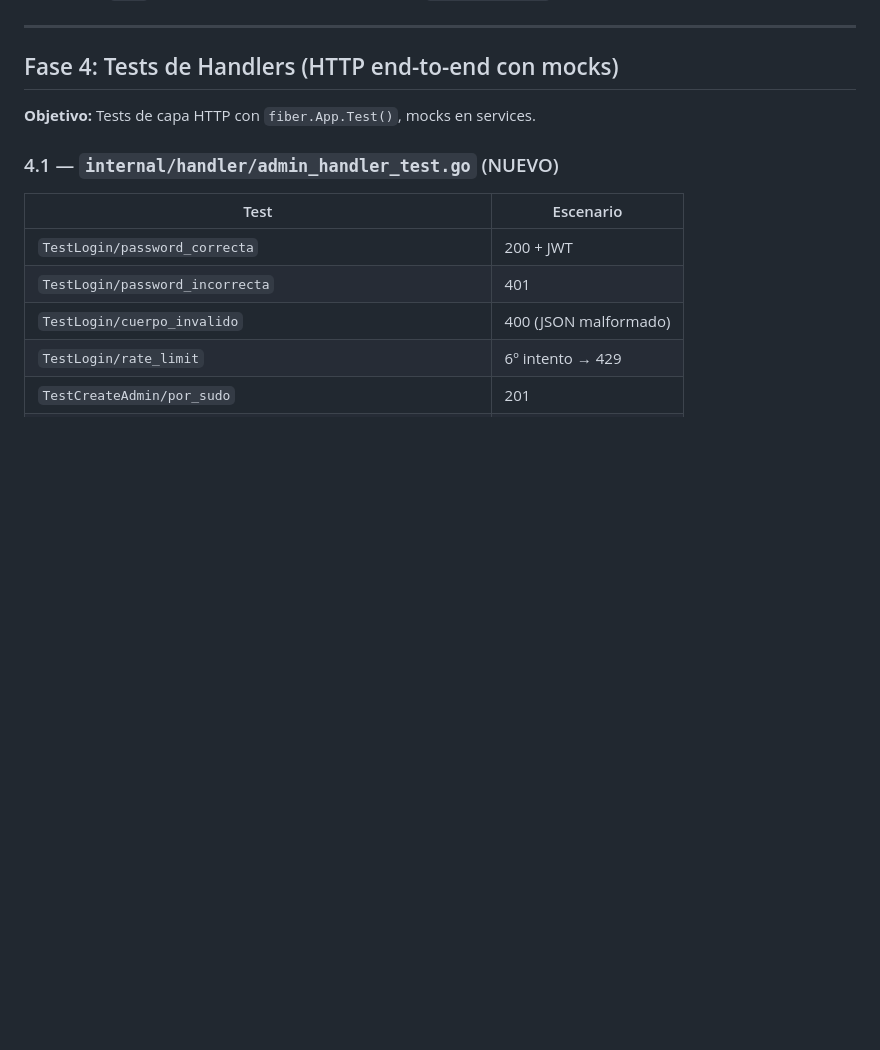
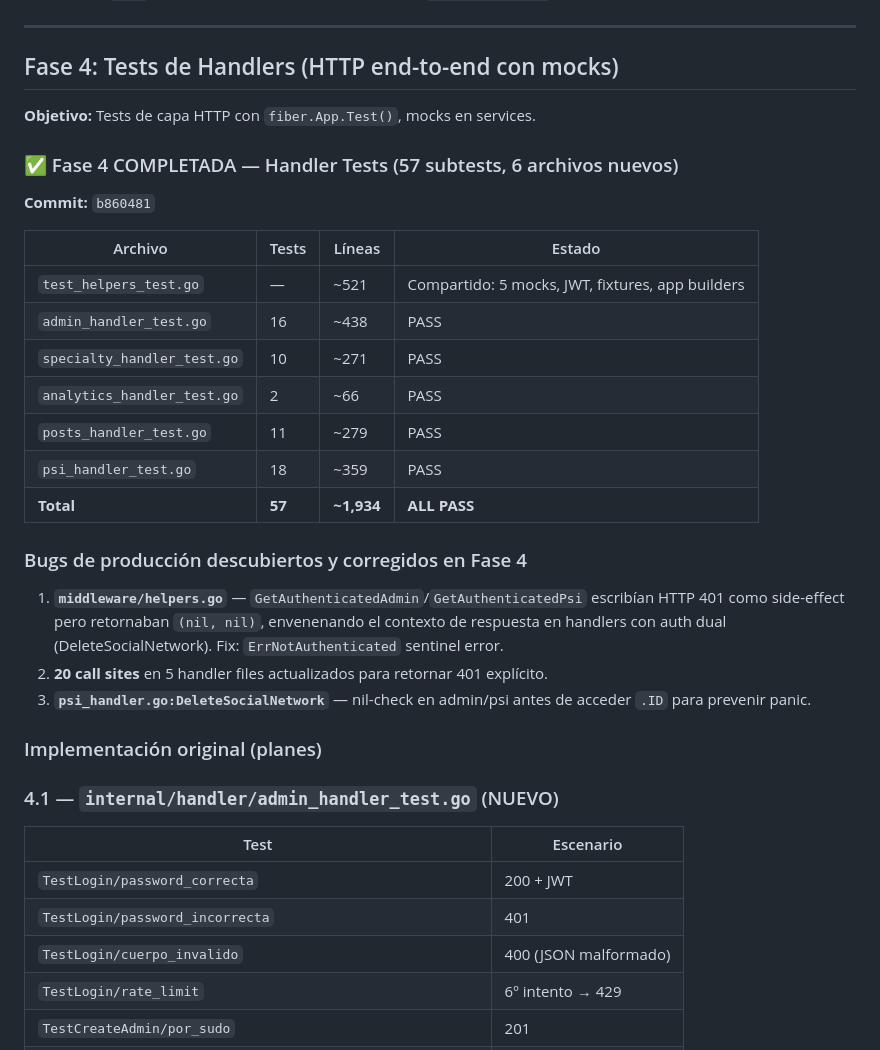
Before and after one commit to veniversvm/ColPsiCarabobo, a Markdown page: api/PLAN_TESTING.md, the part around one of its changes. GitHub-like rendering; blank space fills up the shorter version.

```diff
--- a/api/PLAN_TESTING.md
+++ b/api/PLAN_TESTING.md
@@ -407,6 +423,28 @@ type mockAnalyticsRepo struct {
 
 **Objetivo:** Tests de capa HTTP con `fiber.App.Test()`, mocks en services.
 
+### ✅ Fase 4 COMPLETADA — Handler Tests (57 subtests, 6 archivos nuevos)
+
+**Commit:** `b860481`
+
+| Archivo | Tests | Líneas | Estado |
+|---------|-------|--------|--------|
+| `test_helpers_test.go` | — | ~521 | Compartido: 5 mocks, JWT, fixtures, app builders |
+| `admin_handler_test.go` | 16 | ~438 | PASS |
+| `specialty_handler_test.go` | 10 | ~271 | PASS |
+| `analytics_handler_test.go` | 2 | ~66 | PASS |
+| `posts_handler_test.go` | 11 | ~279 | PASS |
+| `psi_handler_test.go` | 18 | ~359 | PASS |
+| **Total** | **57** | **~1,934** | **ALL PASS** |
+
+### Bugs de producción descubiertos y corregidos en Fase 4
+
+1. **`middleware/helpers.go`** — `GetAuthenticatedAdmin`/`GetAuthenticatedPsi` escribían HTTP 401 como side-effect pero retornaban `(nil, nil)`, envenenando el contexto de respuesta en handlers con auth dual (DeleteSocialNetwork). Fix: `ErrNotAuthenticated` sentinel error.
+2. **20 call sites** en 5 handler files actualizados para retornar 401 explícito.
+3. **`psi_handler.go:DeleteSocialNetwork`** — nil-check en admin/psi antes de acceder `.ID` para prevenir panic.
+
+### Implementación original (planes)
+
 ### 4.1 — `internal/handler/admin_handler_test.go` (NUEVO)
 
 | Test | Escenario |
```
Also changed, not shown: other parts of api/PLAN_TESTING.md (+19 -3 lines).
